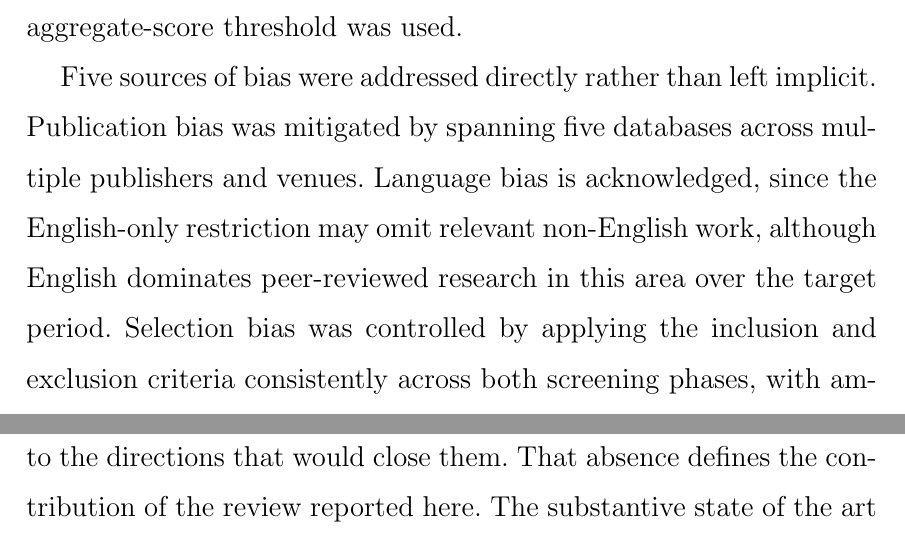
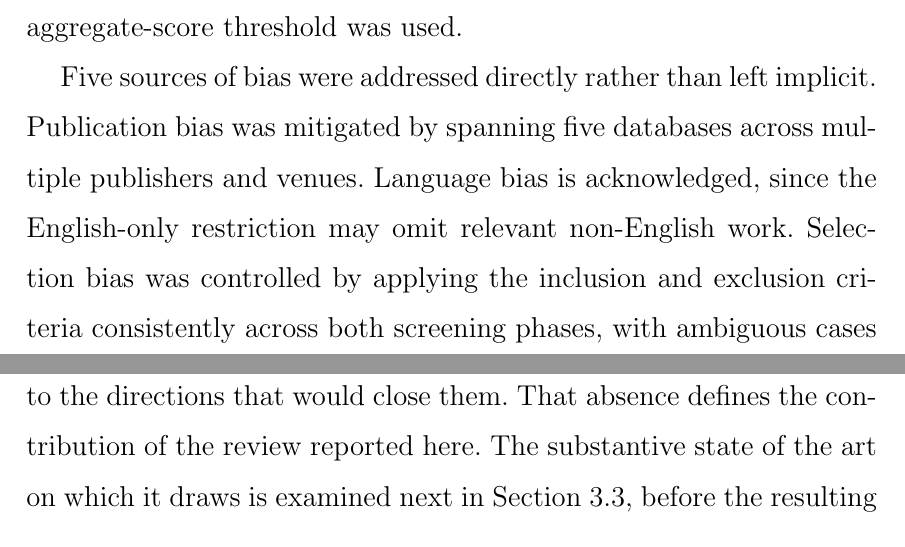
Before and after one commit to CHYMEE/STRATA, a LaTeX thesis (paper/main.tex, which reads paper/Chapters/3_Related Works.tex): two parts of pages 84 and 86 of 228, joined at a grey line, cut so that both start at the same text. Compiled offline with pdfLaTeX.

Commit message:
Remove unsupported language-dominance claim

```diff
--- a/paper/Chapters/3_Related Works.tex
+++ b/paper/Chapters/3_Related Works.tex
@@ -192,8 +192,7 @@ scores were not weighted or summed, and no aggregate-score threshold was used.
 Five sources of bias were addressed directly rather than left implicit.
 Publication bias was mitigated by spanning five databases across multiple
 publishers and venues. Language bias is acknowledged, since the English-only
-restriction may omit relevant non-English work, although English dominates
-peer-reviewed research in this area over the target period. Selection bias was
+restriction may omit relevant non-English work. Selection bias was
 controlled by applying the inclusion and exclusion criteria consistently across
 both screening phases, with ambiguous cases resolved by re-evaluation. Recency
 bias is inherent to the 2020 to 2025 scope but deliberate, given that the field
```
